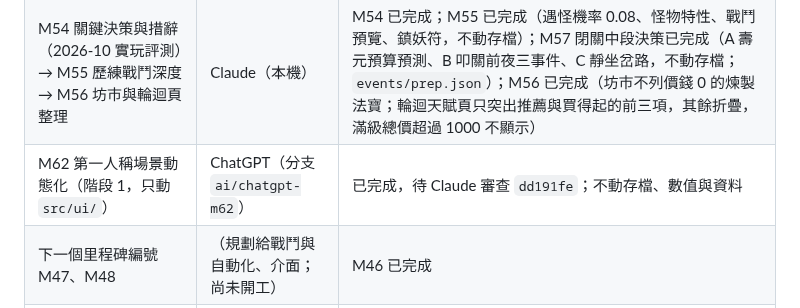
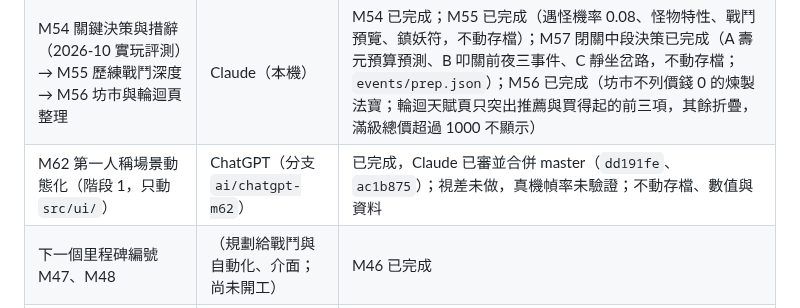
Before and after one commit to qwq6666666/xiuxian-game, a Markdown page: docs/TODO.md, the part around the change. Rendered like a GitHub page.

Commit message:
docs: mark M62 merged in the reservation table
Co-Authored-By: Claude Sonnet 5.5 <noreply@anthropic.com>

```diff
--- a/docs/TODO.md
+++ b/docs/TODO.md
@@ -11,7 +11,7 @@
 | M50 向量地圖、山川氣候與宗門國家關係（GDD 第 50 節） | Claude（本機） | 已完成並合併 master（維諾格網地形、格子歸屬、向量地圖、S1 宗門國家關係）；不動存檔；之後候選 M51（地域與國家脫鉤）、M52（S2）、M53（S3） |
 | M51 領與國家脫鉤、國家數可調（GDD 第 51 節）、M52 S2、M53 S3 | Claude（本機） | 已完成，分支 ai/claude-m51（存檔 v29）；使用者已授權自主執行至 M53 |
 | M54 關鍵決策與措辭（2026-10 實玩評測）→ M55 歷練戰鬥深度 → M56 坊市與輪迴頁整理 | Claude（本機） | M54 已完成；M55 已完成（遇怪機率 0.08、怪物特性、戰鬥預覽、鎮妖符，不動存檔）；M57 閉關中段決策已完成（A 壽元預算預測、B 叩關前夜三事件、C 靜坐岔路，不動存檔；`events/prep.json`）；M56 已完成（坊市不列價錢 0 的煉製法寶；輪迴天賦頁只突出推薦與買得起的前三項，其餘折疊，滿級總價超過 1000 不顯示） |
-| M62 第一人稱場景動態化（階段 1，只動 `src/ui/`） | ChatGPT（分支 `ai/chatgpt-m62`） | 已完成，待 Claude 審查 `dd191fe`；不動存檔、數值與資料 |
+| M62 第一人稱場景動態化（階段 1，只動 `src/ui/`） | ChatGPT（分支 `ai/chatgpt-m62`） | 已完成，Claude 已審並合併 master（`dd191fe`、`ac1b875`）；視差未做，真機幀率未驗證；不動存檔、數值與資料 |
 | 下一個里程碑編號 M47、M48 | （規劃給戰鬥與自動化、介面；尚未開工） | M46 已完成 |
 | M48 介面動態化（盤點見下方「M48 階段 0 盤點」） | Claude（盤點）→ ChatGPT（實作） | 階段 0 盤點完成；只動 `src/ui/`，不動存檔與數值；階段 1 待使用者確認 |
 | M47 秘境試煉（GDD 第 54 節） | Claude（核心）／ChatGPT（介面） | 核心、資料、sim 與介面已完成；ChatGPT 的樓層進度、逐層演出與三種結算見 `cb0b01b`；名稱已定案（斷崖洞、裂石窟、沉碑壑、雲裂淵，已寫入 WORLD.md 5.3 與 16.1）；待合併 master 與上線 |
```
